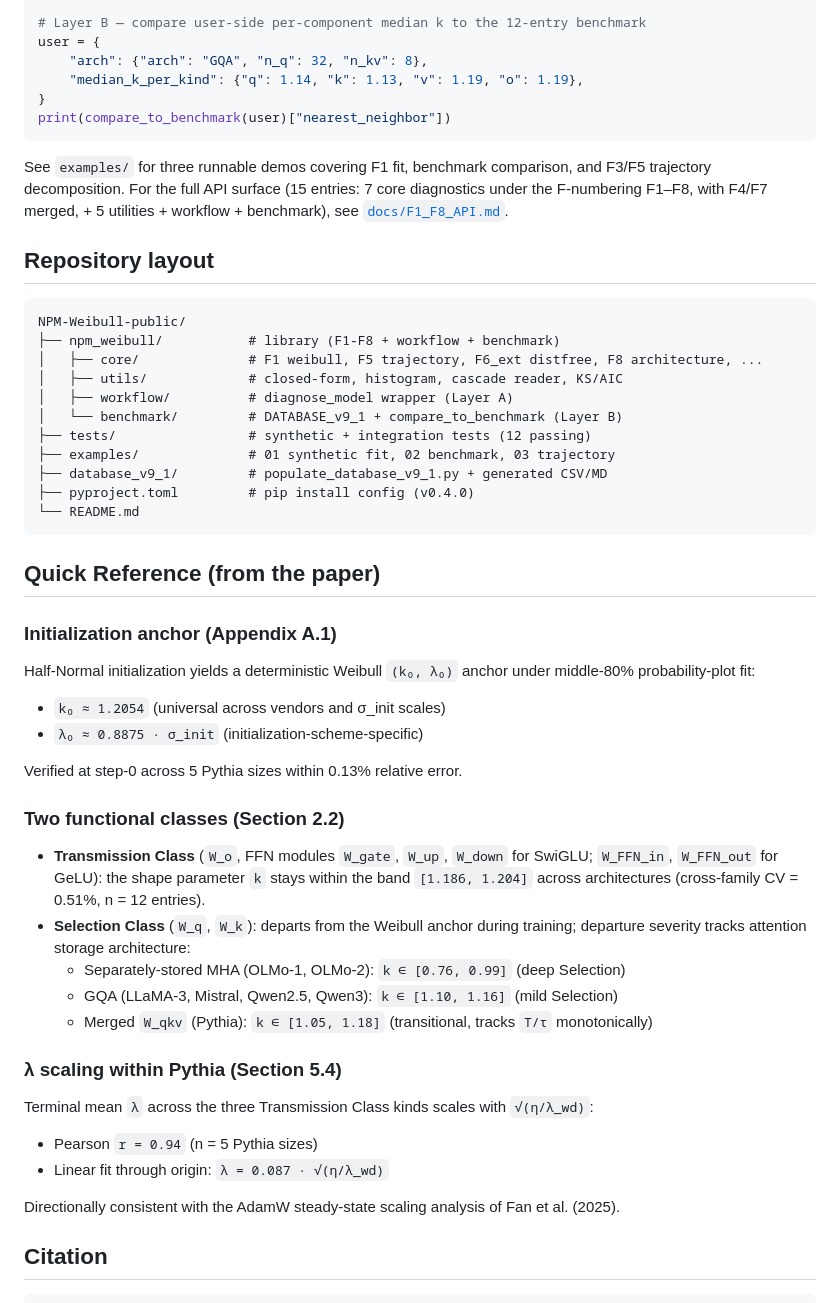
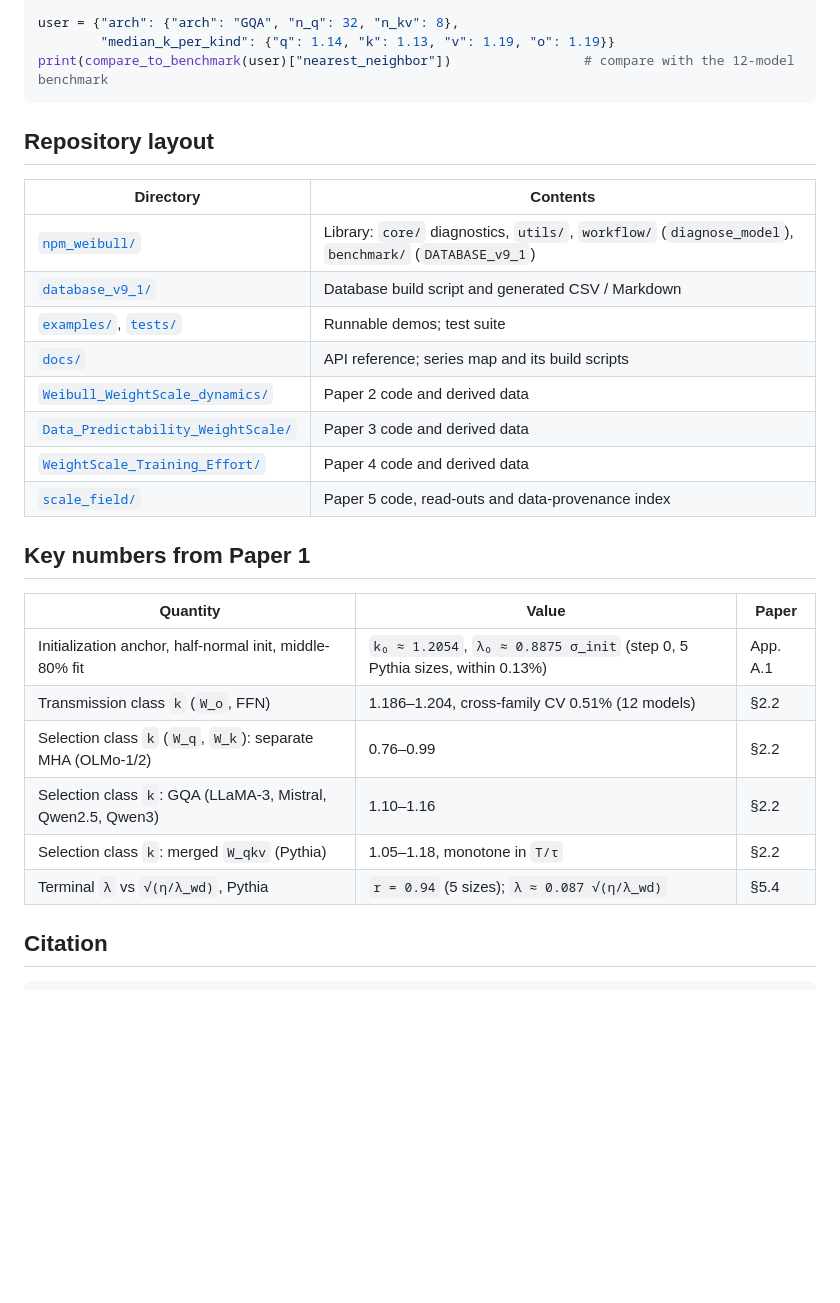
Before and after one commit to tiexinding/NPM-Weibull-public, a Markdown page: README.md, the part around one of its changes. GitHub-like rendering; blank space fills up the shorter version.

````diff
--- a/README.md
+++ b/README.md
@@ -114,56 +45,33 @@ fit = weibull_fit({"edges": edges, "hist": counts}, trim="mid_80")
 print(fit["k"], fit["lambda"], fit["R2"])
 
-# Layer B — compare user-side per-component median k to the 12-entry benchmark
-user = {
-    "arch": {"arch": "GQA", "n_q": 32, "n_kv": 8},
-    "median_k_per_kind": {"q": 1.14, "k": 1.13, "v": 1.19, "o": 1.19},
-}
-print(compare_to_benchmark(user)["nearest_neighbor"])
+user = {"arch": {"arch": "GQA", "n_q": 32, "n_kv": 8},
+        "median_k_per_kind": {"q": 1.14, "k": 1.13, "v": 1.19, "o": 1.19}}
+print(compare_to_benchmark(user)["nearest_neighbor"])                 # compare with the 12-model benchmark
 ```
-
-See `examples/` for three runnable demos covering F1 fit, benchmark comparison, and F3/F5 trajectory decomposition. For the full API surface (15 entries: 7 core diagnostics under the F-numbering F1–F8, with F4/F7 merged, + 5 utilities + workflow + benchmark), see [`docs/F1_F8_API.md`](docs/F1_F8_API.md).
 
 ## Repository layout
 
-```
-NPM-Weibull-public/
-├── npm_weibull/           # library (F1-F8 + workflow + benchmark)
-│   ├── core/              # F1 weibull, F5 trajectory, F6_ext distfree, F8 architecture, ...
-│   ├── utils/             # closed-form, histogram, cascade reader, KS/AIC
-│   ├── workflow/          # diagnose_model wrapper (Layer A)
-│   └── benchmark/         # DATABASE_v9_1 + compare_to_benchmark (Layer B)
-├── tests/                 # synthetic + integration tests (12 passing)
-├── examples/              # 01 synthetic fit, 02 benchmark, 03 trajectory
-├── database_v9_1/         # populate_database_v9_1.py + generated CSV/MD
-├── pyproject.toml         # pip install config (v0.4.0)
-└── README.md
-```
+| Directory | Contents |
+|---|---|
+| [`npm_weibull/`](npm_weibull/) | Library: `core/` diagnostics, `utils/`, `workflow/` (`diagnose_model`), `benchmark/` (`DATABASE_v9_1`) |
+| [`database_v9_1/`](database_v9_1/) | Database build script and generated CSV / Markdown |
+| [`examples/`](examples/), [`tests/`](tests/) | Runnable demos; test suite |
+| [`docs/`](docs/) | API reference; series map and its build scripts |
+| [`Weibull_WeightScale_dynamics/`](Weibull_WeightScale_dynamics/) | Paper 2 code and derived data |
+| [`Data_Predictability_WeightScale/`](Data_Predictability_WeightScale/) | Paper 3 code and derived data |
+| [`WeightScale_Training_Effort/`](WeightScale_Training_Effort/) | Paper 4 code and derived data |
+| [`scale_field/`](scale_field/) | Paper 5 code, read-outs and data-provenance index |
 
-## Quick Reference (from the paper)
+## Key numbers from Paper 1
 
-### Initialization anchor (Appendix A.1)
-Half-Normal initialization yields a deterministic Weibull `(k₀, λ₀)` anchor under middle-80% probability-plot fit:
-
-- `k₀ ≈ 1.2054` (universal across vendors and σ_init scales)
-- `λ₀ ≈ 0.8875 · σ_init` (initialization-scheme-specific)
-
-Verified at step-0 across 5 Pythia sizes within 0.13% relative error.
-
-### Two functional classes (Section 2.2)
-
-- **Transmission Class** (`W_o`, FFN modules `W_gate`, `W_up`, `W_down` for SwiGLU; `W_FFN_in`, `W_FFN_out` for GeLU): the shape parameter `k` stays within the band `[1.186, 1.204]` across architectures (cross-family CV = 0.51%, n = 12 entries).
-- **Selection Class** (`W_q`, `W_k`): departs from the Weibull anchor during training; departure severity tracks attention storage architecture:
-  - Separately-stored MHA (OLMo-1, OLMo-2): `k ∈ [0.76, 0.99]` (deep Selection)
-  - GQA (LLaMA-3, Mistral, Qwen2.5, Qwen3): `k ∈ [1.10, 1.16]` (mild Selection)
-  - Merged `W_qkv` (Pythia): `k ∈ [1.05, 1.18]` (transitional, tracks `T/τ` monotonically)
-
-### λ scaling within Pythia (Section 5.4)
-Terminal mean `λ` across the three Transmission Class kinds scales with `√(η/λ_wd)`:
-
-- Pearson `r = 0.94` (n = 5 Pythia sizes)
-- Linear fit through origin: `λ = 0.087 · √(η/λ_wd)`
-
-Directionally consistent with the AdamW steady-state scaling analysis of Fan et al. (2025).
+| Quantity | Value | Paper |
+|---|---|---|
+| Initialization anchor, half-normal init, middle-80% fit | `k₀ ≈ 1.2054`, `λ₀ ≈ 0.8875 σ_init` (step 0, 5 Pythia sizes, within 0.13%) | App. A.1 |
+| Transmission class `k` (`W_o`, FFN) | 1.186–1.204, cross-family CV 0.51% (12 models) | §2.2 |
+| Selection class `k` (`W_q`, `W_k`): separate MHA (OLMo-1/2) | 0.76–0.99 | §2.2 |
+| Selection class `k`: GQA (LLaMA-3, Mistral, Qwen2.5, Qwen3) | 1.10–1.16 | §2.2 |
+| Selection class `k`: merged `W_qkv` (Pythia) | 1.05–1.18, monotone in `T/τ` | §2.2 |
+| Terminal `λ` vs `√(η/λ_wd)`, Pythia | `r = 0.94` (5 sizes); `λ ≈ 0.087 √(η/λ_wd)` | §5.4 |
 
 ## Citation
 
````
Also changed, not shown: other parts of README.md (+38 -96 lines), scale_field/README.md (+1 -1 lines).
